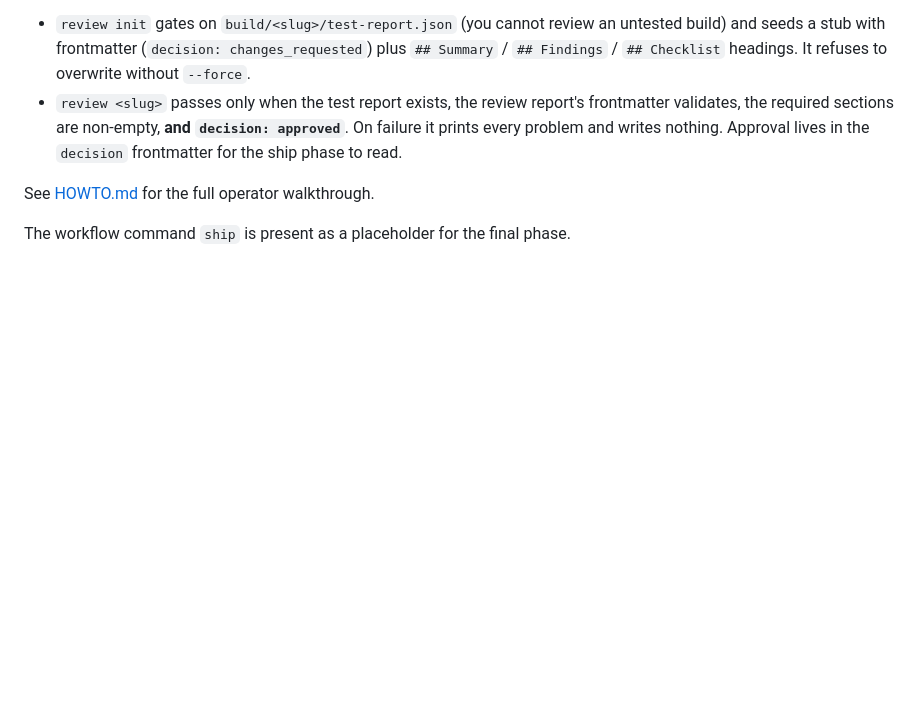
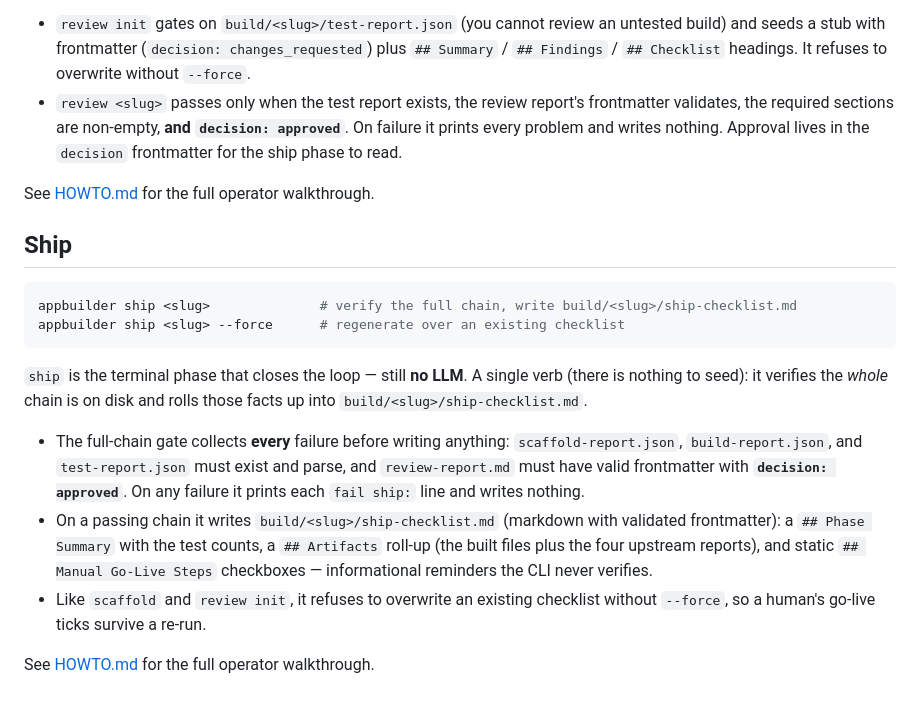
Before and after one commit to KJG54/Agentic-Software-Framework, a Markdown page: README.md, the part around the change. Rendered like a GitHub page; blank space fills up the shorter version.

````diff
--- a/README.md
+++ b/README.md
@@ -140,4 +140,26 @@ validates it.
 
 See [HOWTO.md](HOWTO.md) for the full operator walkthrough.
 
-The workflow command `ship` is present as a placeholder for the final phase.
+## Ship
+
+```bash
+appbuilder ship <slug>              # verify the full chain, write build/<slug>/ship-checklist.md
+appbuilder ship <slug> --force      # regenerate over an existing checklist
+```
+
+`ship` is the terminal phase that closes the loop — still **no LLM**. A single verb (there is
+nothing to seed): it verifies the *whole* chain is on disk and rolls those facts up into
+`build/<slug>/ship-checklist.md`.
+
+- The full-chain gate collects **every** failure before writing anything: `scaffold-report.json`,
+  `build-report.json`, and `test-report.json` must exist and parse, and `review-report.md` must have
+  valid frontmatter with **`decision: approved`**. On any failure it prints each `fail ship:` line
+  and writes nothing.
+- On a passing chain it writes `build/<slug>/ship-checklist.md` (markdown with validated frontmatter):
+  a `## Phase Summary` with the test counts, a `## Artifacts` roll-up (the built files plus the four
+  upstream reports), and static `## Manual Go-Live Steps` checkboxes — informational reminders the
+  CLI never verifies.
+- Like `scaffold` and `review init`, it refuses to overwrite an existing checklist without `--force`,
+  so a human's go-live ticks survive a re-run.
+
+See [HOWTO.md](HOWTO.md) for the full operator walkthrough.
````
Also changed, not shown: HOWTO.md (+78 -5 lines).
